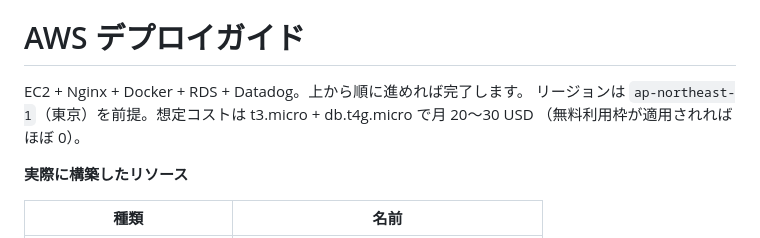
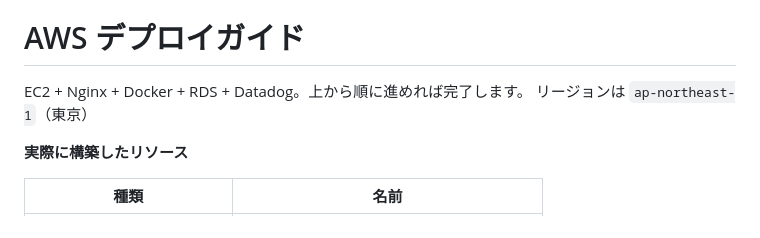
Before and after one commit to shimba-hyojin/KRnameCompatibility, a Markdown page: DEPLOY.md, the part around the change. Drawn GitHub-style.

Commit message:
Update AWS deployment guide by removing cost details
Removed cost estimation details from deployment guide.

```diff
--- a/DEPLOY.md
+++ b/DEPLOY.md
@@ -3,8 +3,7 @@
 # AWS デプロイガイド
 
 EC2 + Nginx + Docker + RDS + Datadog。上から順に進めれば完了します。
-リージョンは `ap-northeast-1`（東京）を前提。想定コストは t3.micro + db.t4g.micro で月 20〜30 USD
-（無料利用枠が適用されればほぼ 0）。
+リージョンは `ap-northeast-1`（東京）
 
 **実際に構築したリソース**
 
```
